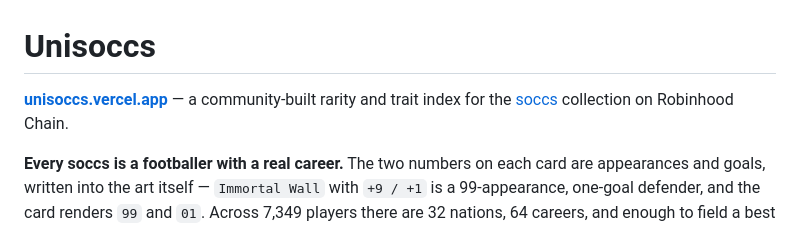
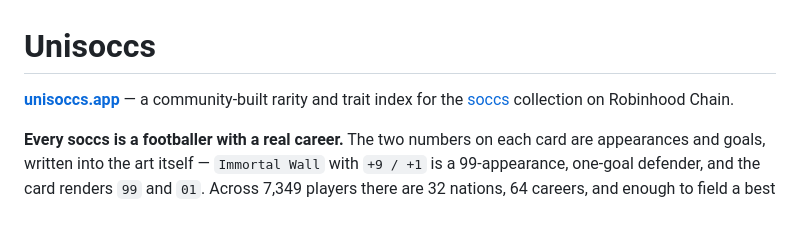
Before and after one commit to sonyschan/unisoccs, a Markdown page: README.md, the part around the change. GitHub-like rendering.

```diff
--- a/README.md
+++ b/README.md
@@ -1,6 +1,6 @@
 # Unisoccs
 
-**[unisoccs.vercel.app](https://unisoccs.vercel.app)** — a community-built rarity and trait index
+**[unisoccs.app](https://unisoccs.app)** — a community-built rarity and trait index
 for the [soccs](https://utoken.so/collection/0x4c2d0c58ebe95b9c0eeea4ee08d22072efb0affe) collection
 on Robinhood Chain.
 
```
Also changed, not shown: CLAUDE.md (+2 -1 lines).
